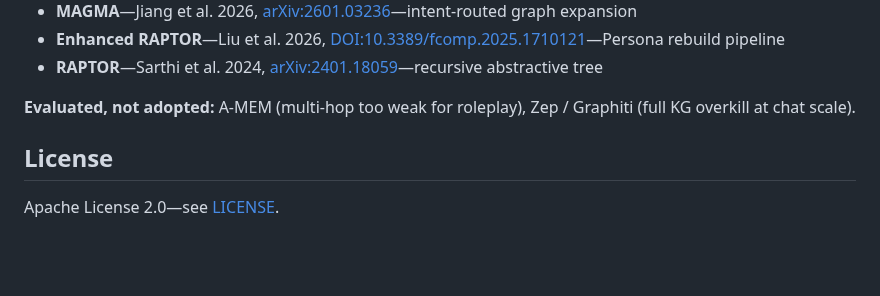
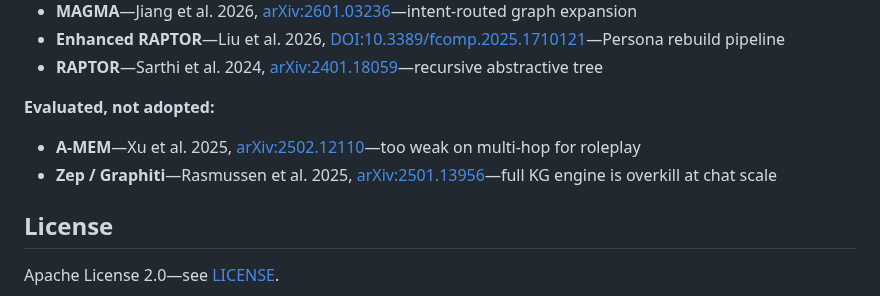
Before and after one commit to EvaL3n4/SillyTavern-STARmem, a Markdown page: README.md, the part around the change. Drawn GitHub-style; blank space fills up the shorter version.

Commit message:
Revise evaluated, not adopted section in README
Updated evaluation notes for A-MEM and Zep / Graphiti with new citations.

```diff
--- a/README.md
+++ b/README.md
@@ -77,8 +77,10 @@ STARmem's design draws on published research:
 - **RAPTOR**—Sarthi et al. 2024, [arXiv:2401.18059](https://arxiv.org/abs/2401.18059)—recursive
   abstractive tree
 
-**Evaluated, not adopted:** A-MEM (multi-hop too weak for roleplay),
-Zep / Graphiti (full KG overkill at chat scale).
+**Evaluated, not adopted:**
+
+- **A-MEM**—Xu et al. 2025, [arXiv:2502.12110](https://arxiv.org/abs/2502.12110)—too weak on multi-hop for roleplay
+- **Zep / Graphiti**—Rasmussen et al. 2025, [arXiv:2501.13956](https://arxiv.org/abs/2501.13956)—full KG engine is overkill at chat scale
 
 ## License
 
```
